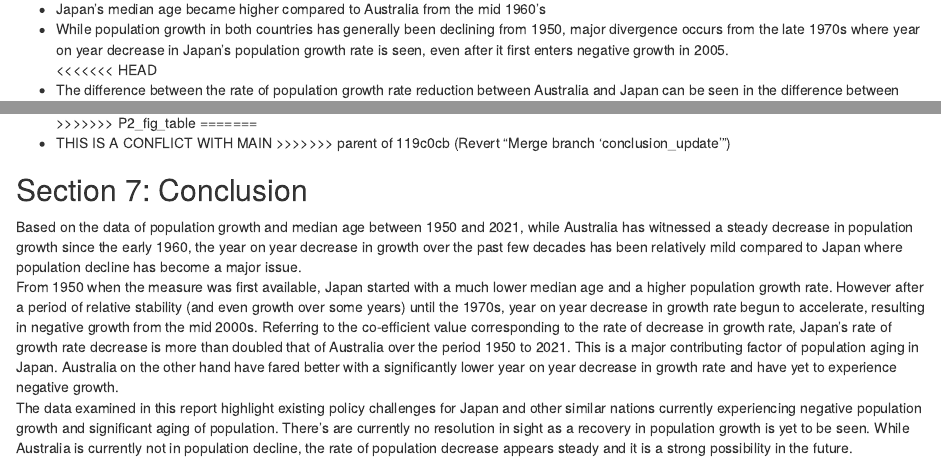
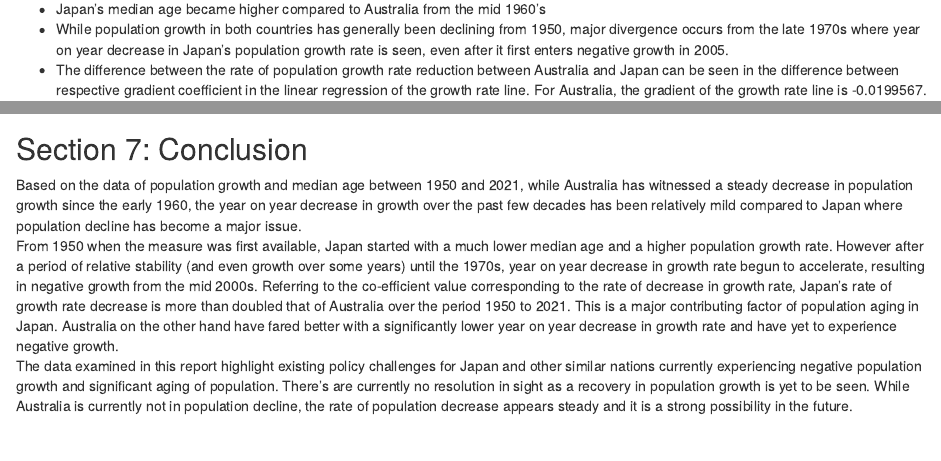
Before and after one commit to czha0165/ETO5513_A1, an R Markdown document (A1.Rmd): the page in a window 1100 px wide, from 6560 px down, and a second part further down, joined at a grey line. Rendered offline with R 4.5, knitr and Pandoc, with nearby package versions; some code elsewhere in the file could not run offline.

Commit message:
Fix section 6

```diff
--- a/A1.Rmd
+++ b/A1.Rmd
@@ -91,12 +91,7 @@ graph1
 
 * Japan's median age became higher compared to Australia from the mid 1960's
 * While population growth in both countries has generally been declining from 1950, major divergence occurs from the late 1970s where year on year decrease in Japan's population growth rate is seen, even after it first enters negative growth in 2005.
-<<<<<<< HEAD
 * The difference between the rate of population growth rate reduction between Australia and Japan can be seen in the difference between respective gradient coefficient in the linear regression of the growth rate line. For Australia, the gradient of the growth rate line is `r growth_rate_eq_A_coef`. For Japan, the gradient of the growth rate line is `r growth_rate_eq_J_coef`. The rate of growth rate reduction in Japan is more than doubled that of Australia.
->>>>>>> P2_fig_table
-=======
-* THIS IS A CONFLICT WITH MAIN
->>>>>>> parent of 119c0cb (Revert "Merge branch 'conclusion_update'")
 
 ## Section 7: Conclusion
 Based on the data of population growth and median age between 1950 and 2021, while Australia has witnessed a steady decrease in population growth since the early 1960, the year on year decrease in growth over the past few decades has been relatively mild compared to Japan where population decline has become a major issue.
```
Also changed, not shown: A1.html.
